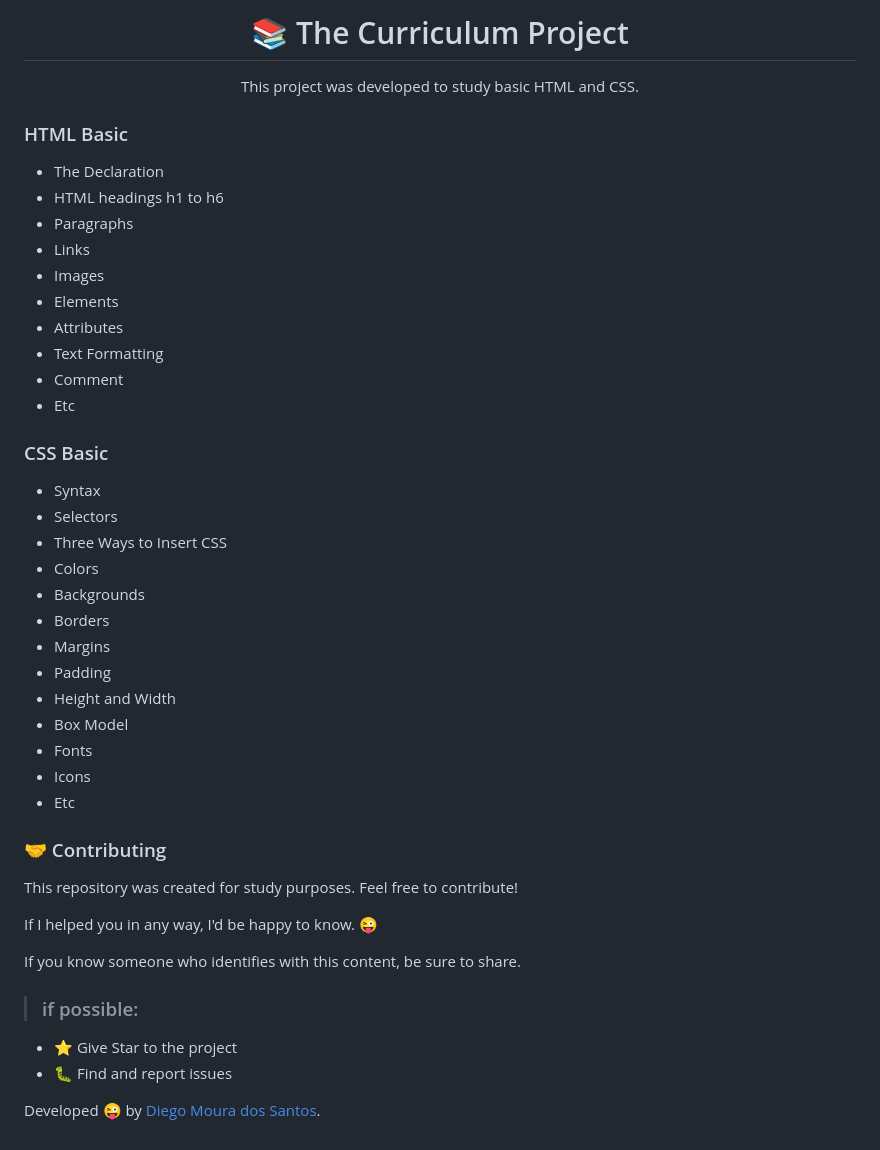
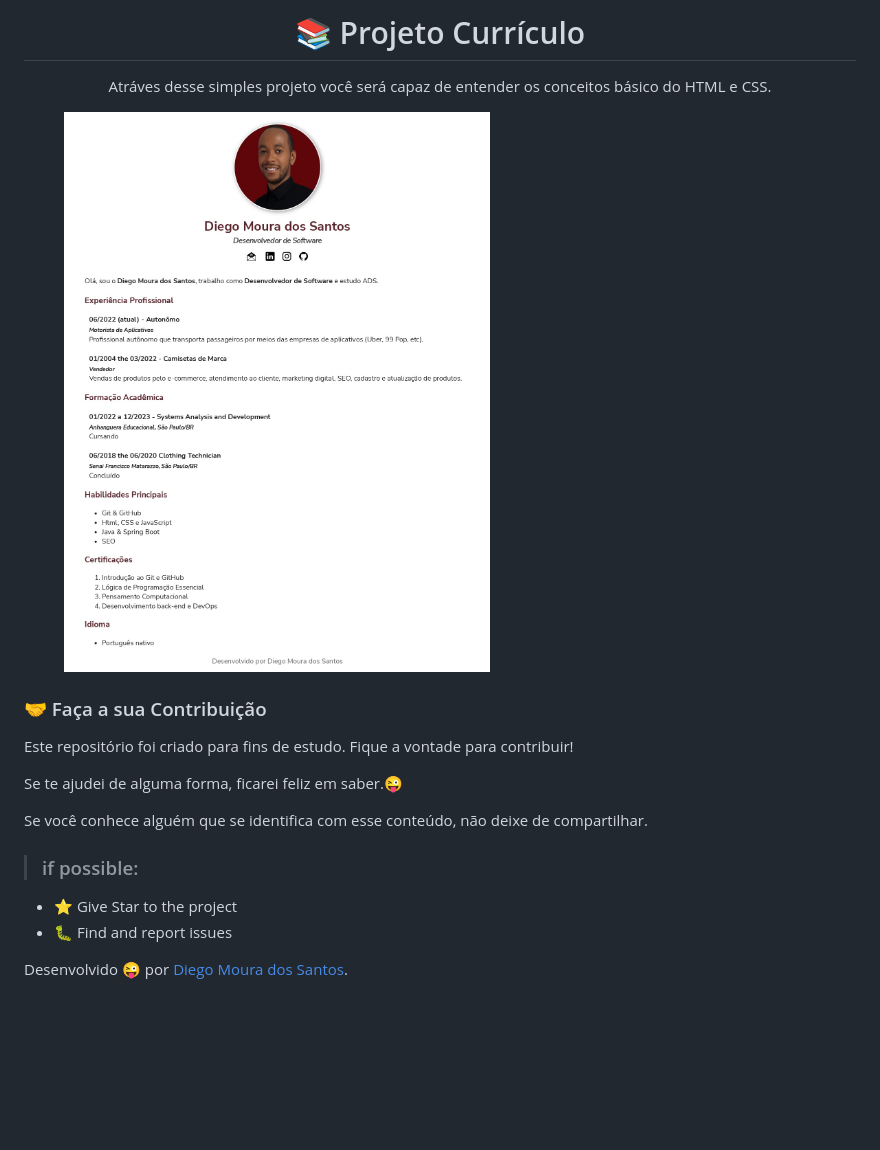
Before and after one commit to DiegoMouraOficial/ProjetoCV, a Markdown page: README.md, the part around the change. GitHub-like rendering; pictures changed too: curriculo.jpg (added); blank space fills up the shorter version.

Commit message:
atualização para o português

```diff
--- a/README.md
+++ b/README.md
@@ -1,44 +1,20 @@
-<h1 align="center"> 📚 The Curriculum Project </h1>
+<h1 align="center"> 📚 Projeto Currículo  </h1>
 
-<p align="center">This project was developed to study basic HTML and CSS.</p>
+<p align="center"> Atráves desse simples projeto você será capaz de entender os conceitos
+básico do HTML e CSS.</p>
 
-<h3> HTML Basic</h3>
-<ul>
-    <li>The <!DOCTYPE> Declaration</li>
-    <li>HTML headings h1 to h6 </li>
-    <li>Paragraphs</li>
-    <li>Links</li>
-    <li>Images </li>
-    <li>Elements</li>
-    <li>Attributes </li>
-    <li>Text Formatting</li>
-    <li>Comment </li>
-    <li>Etc</li>
-</ul>
-<h3> CSS Basic</h3>
-<ul>
-    <li>Syntax</li>
-    <li>Selectors </li>
-    <li>Three Ways to Insert CSS</li>
-    <li>Colors</li>
-    <li>Backgrounds</li>
-    <li>Borders</li>
-    <li>Margins </li>
-    <li>Padding</li>
-    <li>Height and Width</li>
-    <li>Box Model</li>
-    <li>Fonts</li>
-    <li>Icons</li>
-    <li>Etc</li>
-</ul>
-<h3> 🤝 Contributing </h3>
+<figure>
+    <img src="curriculo.jpg"alt="Currículo">
+</figure>
+
+
+<h3> 🤝 Faça a sua Contribuição </h3>
 <p>
-This repository was created for study purposes. Feel free to contribute!
+Este repositório foi criado para fins de estudo. Fique a vontade para contribuir!
 
-If I helped you in any way, I'd be happy to know. 😜
+Se te ajudei de alguma forma, ficarei feliz em saber.😜
 
-If you know someone who identifies with this content, be sure to share.
-
+Se você conhece alguém que se identifica com esse conteúdo, não deixe de compartilhar.
 </p></br>
 
 > <h3>if possible:</h3>
@@ -47,4 +23,4 @@ If you know someone who identifies with this content, be sure to share.
 - 🐛 Find and report issues
 </p>
 
-Developed 😜 by [Diego Moura dos Santos](https://www.linkedin.com/in/diegomouradossantos/).
+Desenvolvido 😜 por [Diego Moura dos Santos](https://www.linkedin.com/in/diegomouradossantos/).
```
Also changed, not shown: 2 other files.
